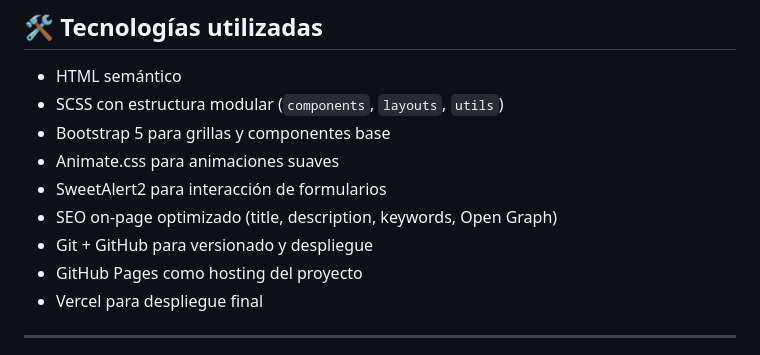
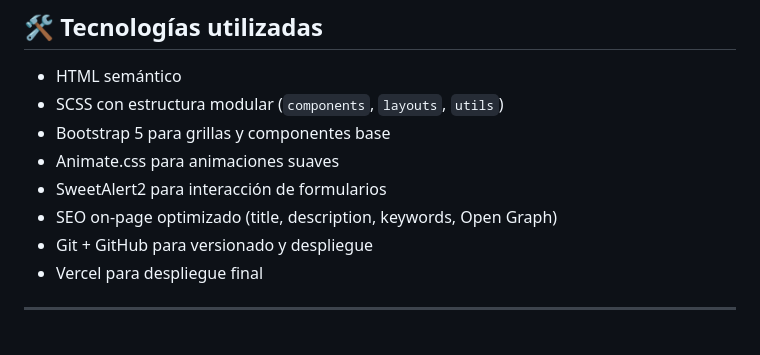
Before and after one commit to 114032-Baez-Nicolas/ProyectoFinal_BaezNicolas, a Markdown page: README.md, the part around the change. GitHub-like rendering.

```diff
--- a/README.md
+++ b/README.md
@@ -25,7 +25,6 @@ La entrega final incluye la aplicación de **estructura escalable usando SCSS**,
 - SweetAlert2 para interacción de formularios
 - SEO on-page optimizado (title, description, keywords, Open Graph)
 - Git + GitHub para versionado y despliegue
-- GitHub Pages como hosting del proyecto
 - Vercel para despliegue final
 
 ---
```
